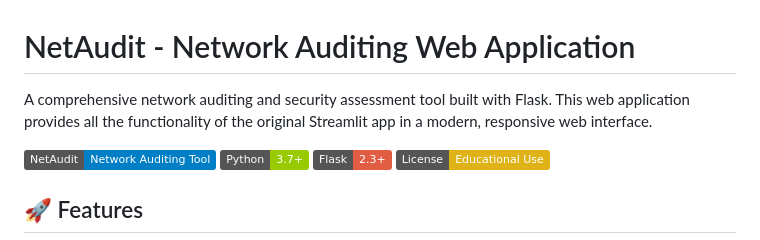
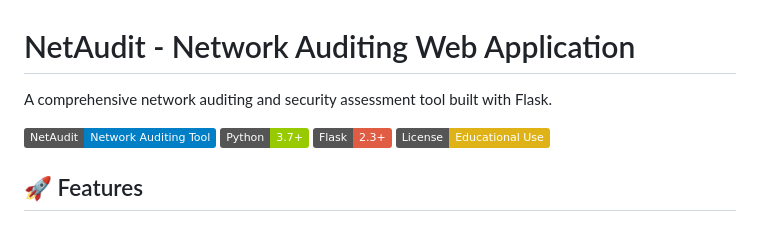
Before and after one commit to Vaibhavee89/NetAudit, a Markdown page: README.md, the part around the change. Drawn GitHub-style; badges without logos.

```diff
--- a/README.md
+++ b/README.md
@@ -1,6 +1,6 @@
 # NetAudit - Network Auditing Web Application
 
-A comprehensive network auditing and security assessment tool built with Flask. This web application provides all the functionality of the original Streamlit app in a modern, responsive web interface.
+A comprehensive network auditing and security assessment tool built with Flask.
 
 ![NetAudit Logo](https://img.shields.io/badge/NetAudit-Network%20Auditing%20Tool-blue)
 ![Python](https://img.shields.io/badge/Python-3.7+-green)
```
